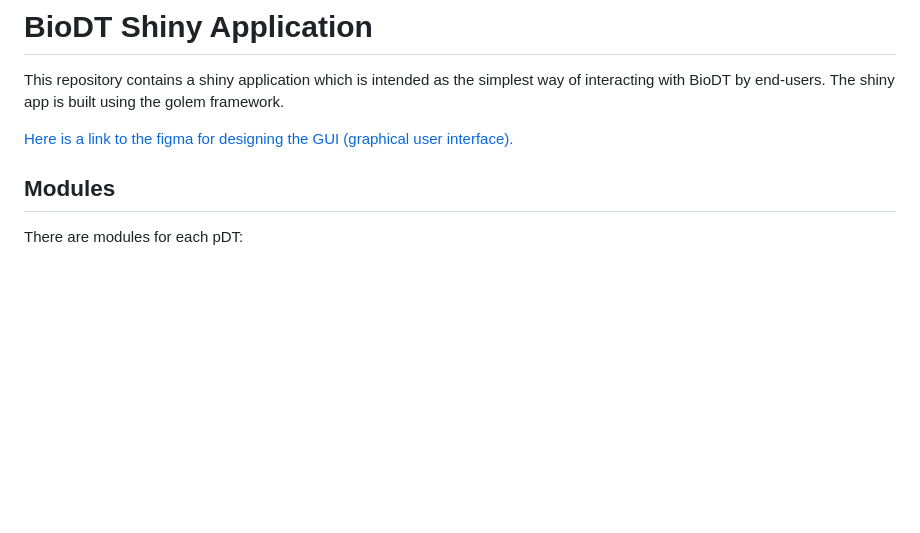
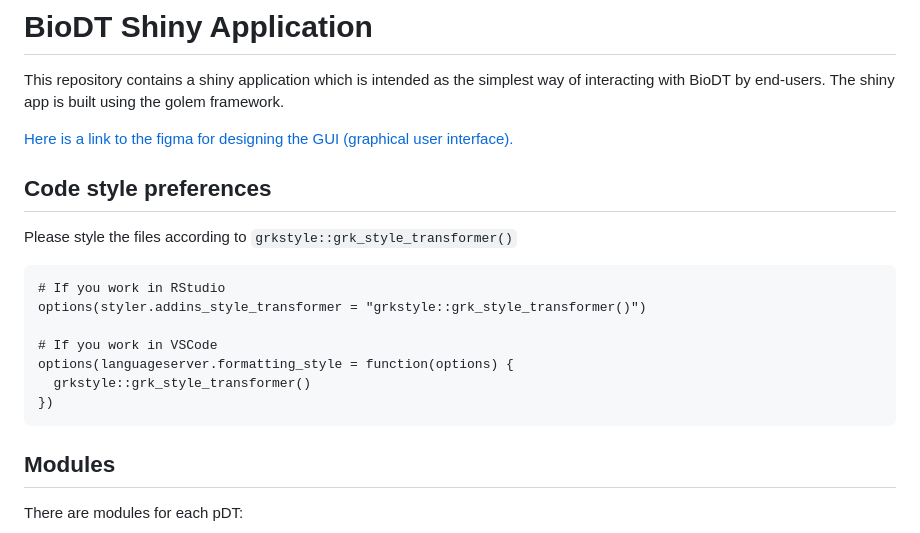
Before and after one commit to BioDT/biodt-shiny, a Markdown page: README.md, the part around the change. GitHub-like rendering; blank space fills up the shorter version.

Commit message:
Update README about code style preferences

````diff
--- a/README.md
+++ b/README.md
@@ -3,6 +3,20 @@
 This repository contains a shiny application which is intended as the simplest way of interacting with BioDT by end-users. The shiny app is built using the golem framework.
 
 [Here is a link to the figma for designing the GUI (graphical user interface).](https://www.figma.com/file/92WkNhlVG1nWI2bxBgoXzE/GUI?type=design&mode=design)
+
+## Code style preferences
+
+Please style the files according to `grkstyle::grk_style_transformer()`
+
+```{r}
+# If you work in RStudio
+options(styler.addins_style_transformer = "grkstyle::grk_style_transformer()")
+
+# If you work in VSCode
+options(languageserver.formatting_style = function(options) {
+  grkstyle::grk_style_transformer()
+})
+```
 
 ## Modules
 
````
